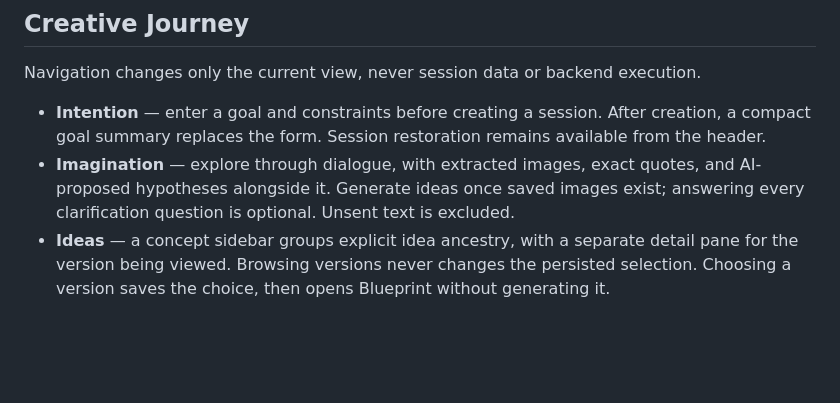
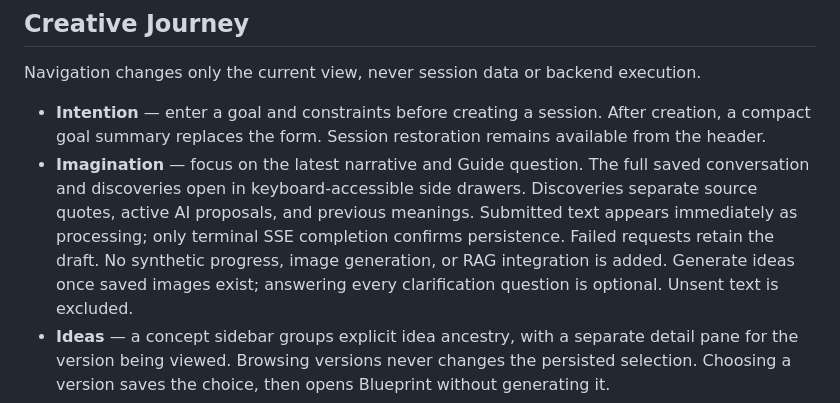
Before and after one commit to mariiaml1/musecapsule, a Markdown page: frontend/README.md, the part around one of its changes. Drawn GitHub-style; blank space fills up the shorter version.

```diff
--- a/frontend/README.md
+++ b/frontend/README.md
@@ -71,8 +71,12 @@ Navigation changes only the current view, never session data or backend executio
 - **Intention** — enter a goal and constraints before creating a session. After
   creation, a compact goal summary replaces the form. Session restoration remains
   available from the header.
-- **Imagination** — explore through dialogue, with extracted images, exact quotes,
-  and AI-proposed hypotheses alongside it. Generate ideas once saved images exist;
+- **Imagination** — focus on the latest narrative and Guide question. The full
+  saved conversation and discoveries open in keyboard-accessible side drawers.
+  Discoveries separate source quotes, active AI proposals, and previous meanings.
+  Submitted text appears immediately as processing; only terminal SSE completion
+  confirms persistence. Failed requests retain the draft. No synthetic progress,
+  image generation, or RAG integration is added. Generate ideas once saved images exist;
   answering every clarification question is optional. Unsent text is excluded.
 - **Ideas** — a concept sidebar groups explicit idea ancestry, with a separate
   detail pane for the version being viewed. Browsing versions never changes the
```
Also changed, not shown: other parts of frontend/README.md (+20 -0 lines), docs/images/imagination-workspace.png (added), 6 other files.
